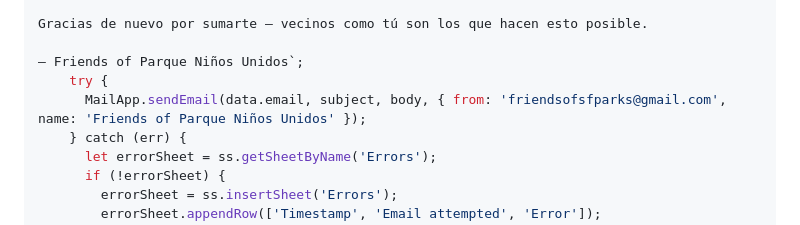
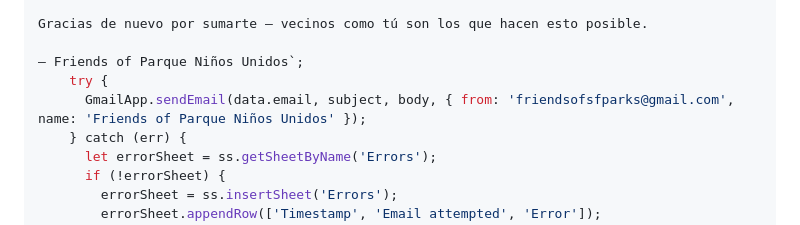
Before and after one commit to queenbirdie/parque-ninos-park, a Markdown page: project.md, the part around one of its changes. Rendered like a GitHub page.

Commit message:
Draft Version 10 Apps Script: switch to GmailApp.sendEmail for reliable alias sending

```diff
--- a/project.md
+++ b/project.md
@@ -109,7 +109,7 @@ Gracias de nuevo por sumarte — vecinos como tú son los que hacen esto posible
 
 — Friends of Parque Niños Unidos`;
     try {
-      MailApp.sendEmail(data.email, subject, body, { from: 'friendsofsfparks@gmail.com', name: 'Friends of Parque Niños Unidos' });
+      GmailApp.sendEmail(data.email, subject, body, { from: 'friendsofsfparks@gmail.com', name: 'Friends of Parque Niños Unidos' });
     } catch (err) {
       let errorSheet = ss.getSheetByName('Errors');
       if (!errorSheet) {
```
Also changed, not shown: other parts of project.md (+2 -2 lines).
